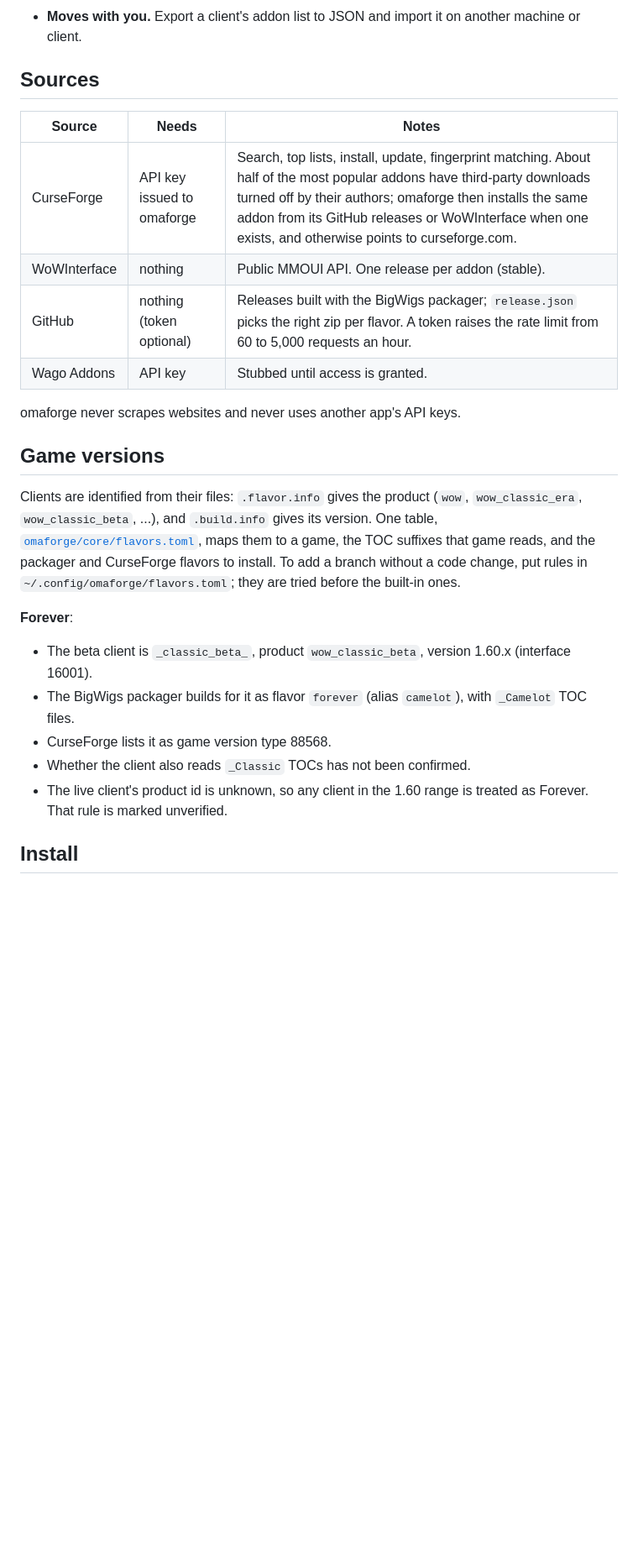
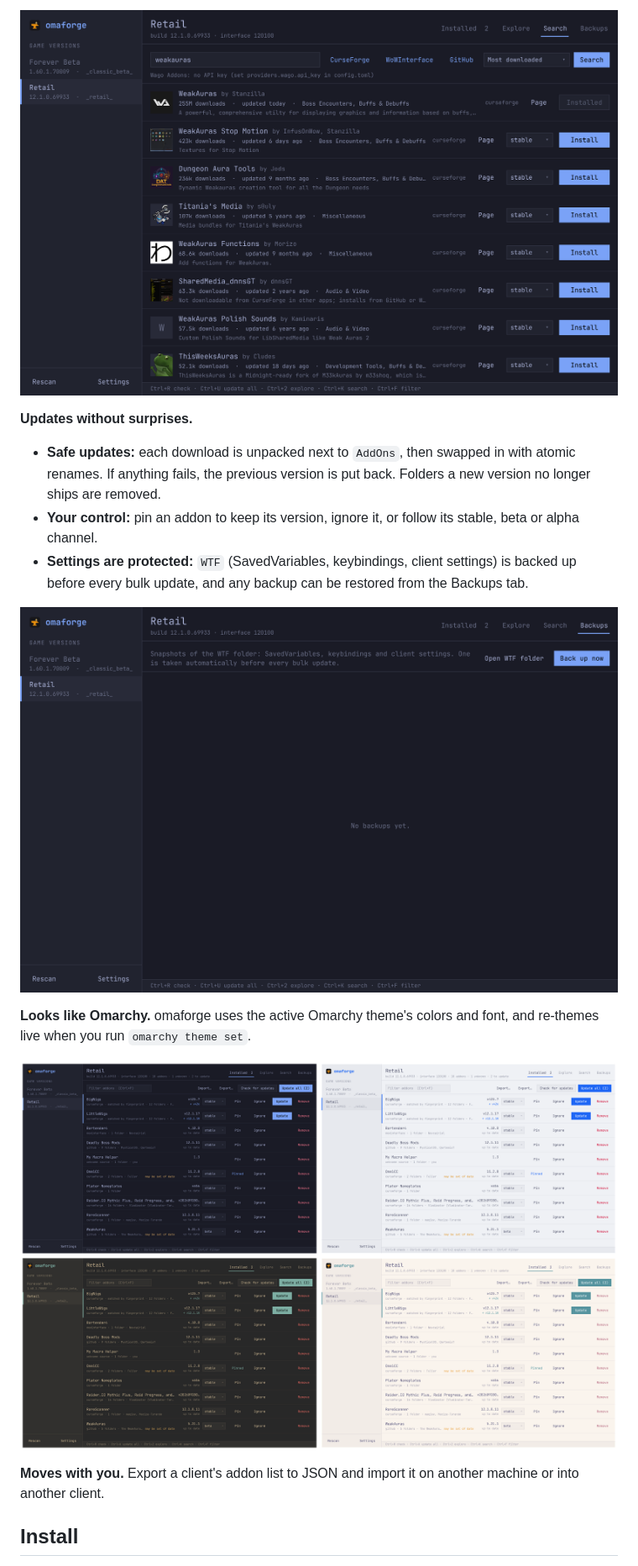
Before and after one commit to ninepointlabs/omaforge, a Markdown page: README.md, the part around the change printed below. Shown: that part at 84% size. Drawn GitHub-style; pictures changed too: docs/screenshots/backups.png (added), docs/screenshots/search.png (added), docs/screenshots/themes.png (added); blank space fills up the shorter version.

```diff
--- a/README.md
+++ b/README.md
@@ -30,37 +76,25 @@ follows your Omarchy theme and has a CLI for timers and keybindings.
+![Search results for WeakAuras, sorted by downloads](docs/screenshots/search.png)
+
+**Updates without surprises.**
+
+- **Safe updates:** each download is unpacked next to `AddOns`, then swapped
+  in with atomic renames. If anything fails, the previous version is put back.
+  Folders a new version no longer ships are removed.
+- **Your control:** pin an addon to keep its version, ignore it, or follow its
   stable, beta or alpha channel.
-- **Moves with you.** Export a client's addon list to JSON and import it on
-  another machine or client.
+- **Settings are protected:** `WTF` (SavedVariables, keybindings, client
+  settings) is backed up before every bulk update, and any backup can be
+  restored from the Backups tab.
 
-## Sources
+![WTF backups with restore](docs/screenshots/backups.png)
 
-| Source | Needs | Notes |
-|---|---|---|
-| CurseForge | API key issued to omaforge | Search, top lists, install, update, fingerprint matching. About half of the most popular addons have third-party downloads turned off by their authors; omaforge then installs the same addon from its GitHub releases or WoWInterface when one exists, and otherwise points to curseforge.com. |
-| WoWInterface | nothing | Public MMOUI API. One release per addon (stable). |
-| GitHub | nothing (token optional) | Releases built with the BigWigs packager; `release.json` picks the right zip per flavor. A token raises the rate limit from 60 to 5,000 requests an hour. |
-| Wago Addons | API key | Stubbed until access is granted. |
+**Looks like Omarchy.** omaforge uses the active Omarchy theme's colors and
+font, and re-themes live when you run `omarchy theme set`.
 
-omaforge never scrapes websites and never uses another app's API keys.
+![omaforge in Tokyo Night, Catppuccin Latte, Gruvbox and Rosé Pine](docs/screenshots/themes.png)
 
-## Game versions
-
-Clients are identified from their files: `.flavor.info` gives the product
-(`wow`, `wow_classic_era`, `wow_classic_beta`, ...), and `.build.info` gives its
-version. One table, [`omaforge/core/flavors.toml`](omaforge/core/flavors.toml),
-maps them to a game, the TOC suffixes that game reads, and the packager and
-CurseForge flavors to install. To add a branch without a code change, put rules
-in `~/.config/omaforge/flavors.toml`; they are tried before the built-in ones.
-
-**Forever**:
-
-- The beta client is `_classic_beta_`, product `wow_classic_beta`, version
-  1.60.x (interface 16001).
-- The BigWigs packager builds for it as flavor `forever` (alias `camelot`),
-  with `_Camelot` TOC files.
-- CurseForge lists it as game version type 88568.
-- Whether the client also reads `_Classic` TOCs has not been confirmed.
-- The live client's product id is unknown, so any client in the 1.60 range is
-  treated as Forever. That rule is marked unverified.
+**Moves with you.** Export a client's addon list to JSON and import it on
+another machine or into another client.
 
 ## Install
 
```
Also changed, not shown: other parts of README.md (+174 -55 lines), docs/screenshots/explore-forever.png (added), docs/screenshots/explore.png (added), docs/screenshots/installed.png (added), 7 other files.
